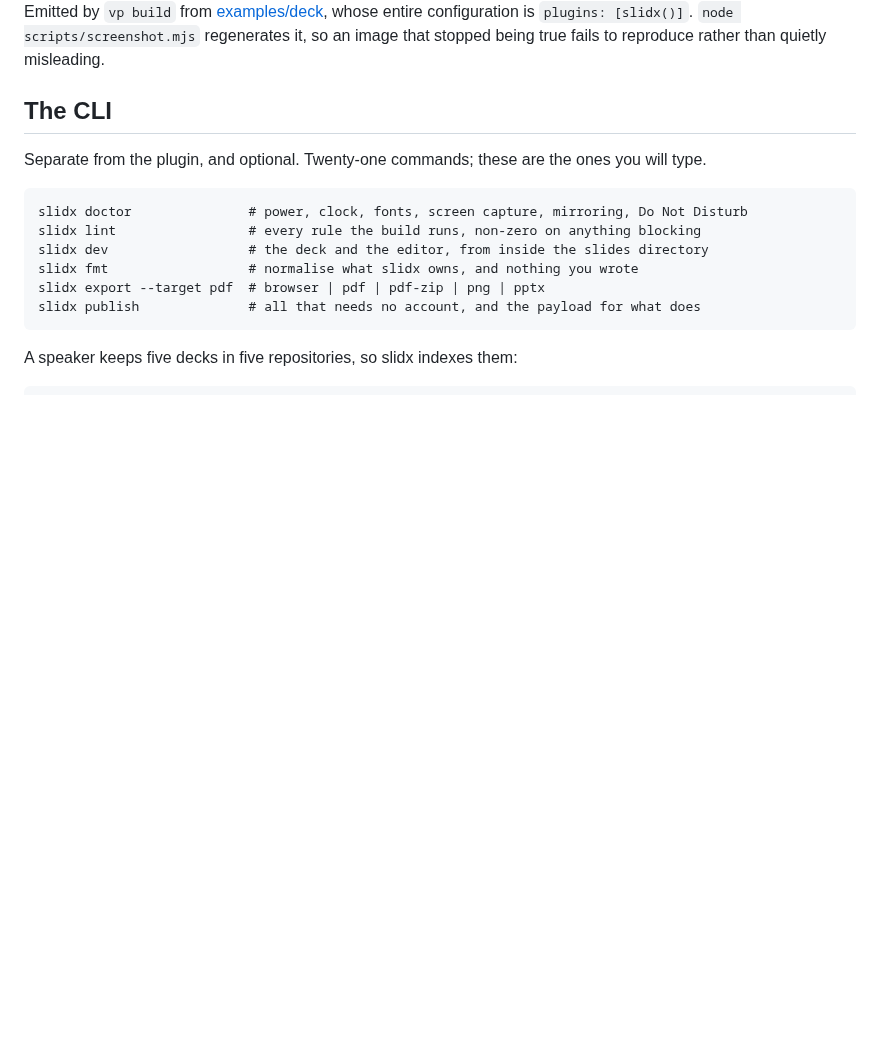
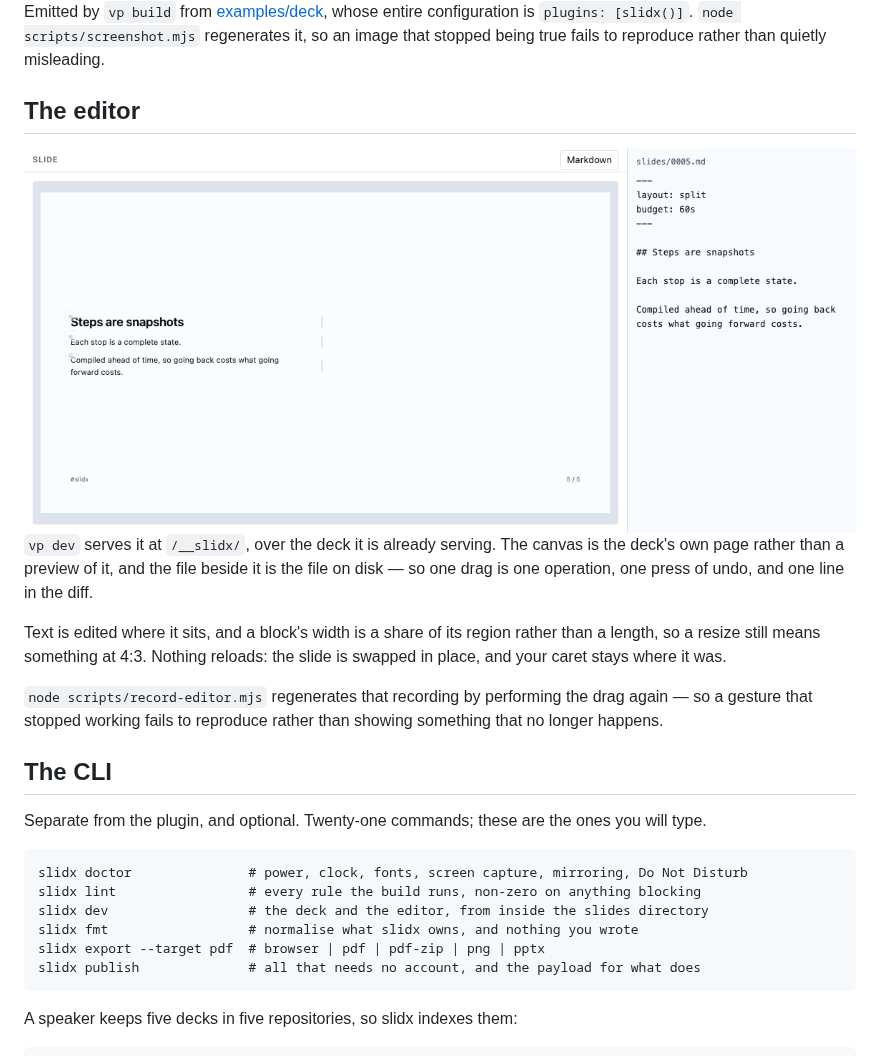
Before and after one commit to ubugeeei-prod/slidx, a Markdown page: README.md, the part around the change. Rendered like a GitHub page; blank space fills up the shorter version.

Commit message:
docs: show the editor moving (#151)

```diff
--- a/README.md
+++ b/README.md
@@ -86,6 +86,26 @@ configuration is `plugins: [slidx()]`. `node scripts/screenshot.mjs` regenerates
 it, so an image that stopped being true fails to reproduce rather than quietly
 misleading.
 
+## The editor
+
+<picture>
+  <source media="(prefers-color-scheme: dark)" srcset="./docs/media/editor-arrange-dark.png">
+  <img alt="A paragraph dragged from the left column of a slide into the right one, while the Markdown file beside it gains the line {.right}" src="./docs/media/editor-arrange-light.png">
+</picture>
+
+`vp dev` serves it at `/__slidx/`, over the deck it is already serving. The
+canvas is the deck's own page rather than a preview of it, and the file beside
+it is the file on disk — so one drag is one operation, one press of undo, and
+one line in the diff.
+
+Text is edited where it sits, and a block's width is a share of its region
+rather than a length, so a resize still means something at 4:3. Nothing reloads:
+the slide is swapped in place, and your caret stays where it was.
+
+`node scripts/record-editor.mjs` regenerates that recording by performing the
+drag again — so a gesture that stopped working fails to reproduce rather than
+showing something that no longer happens.
+
 ## The CLI
 
 Separate from the plugin, and optional. Twenty-one commands; these are the ones
```
